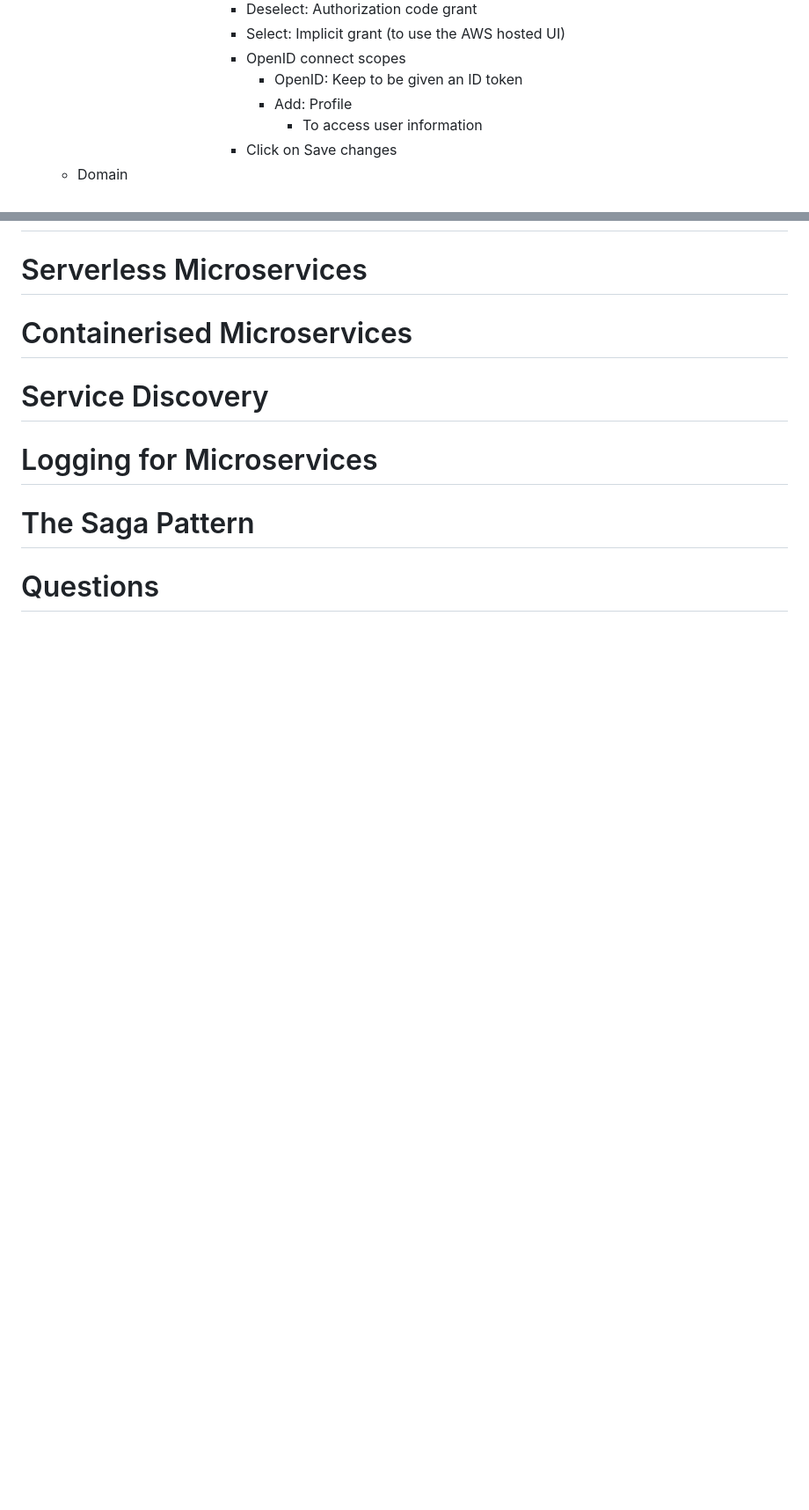
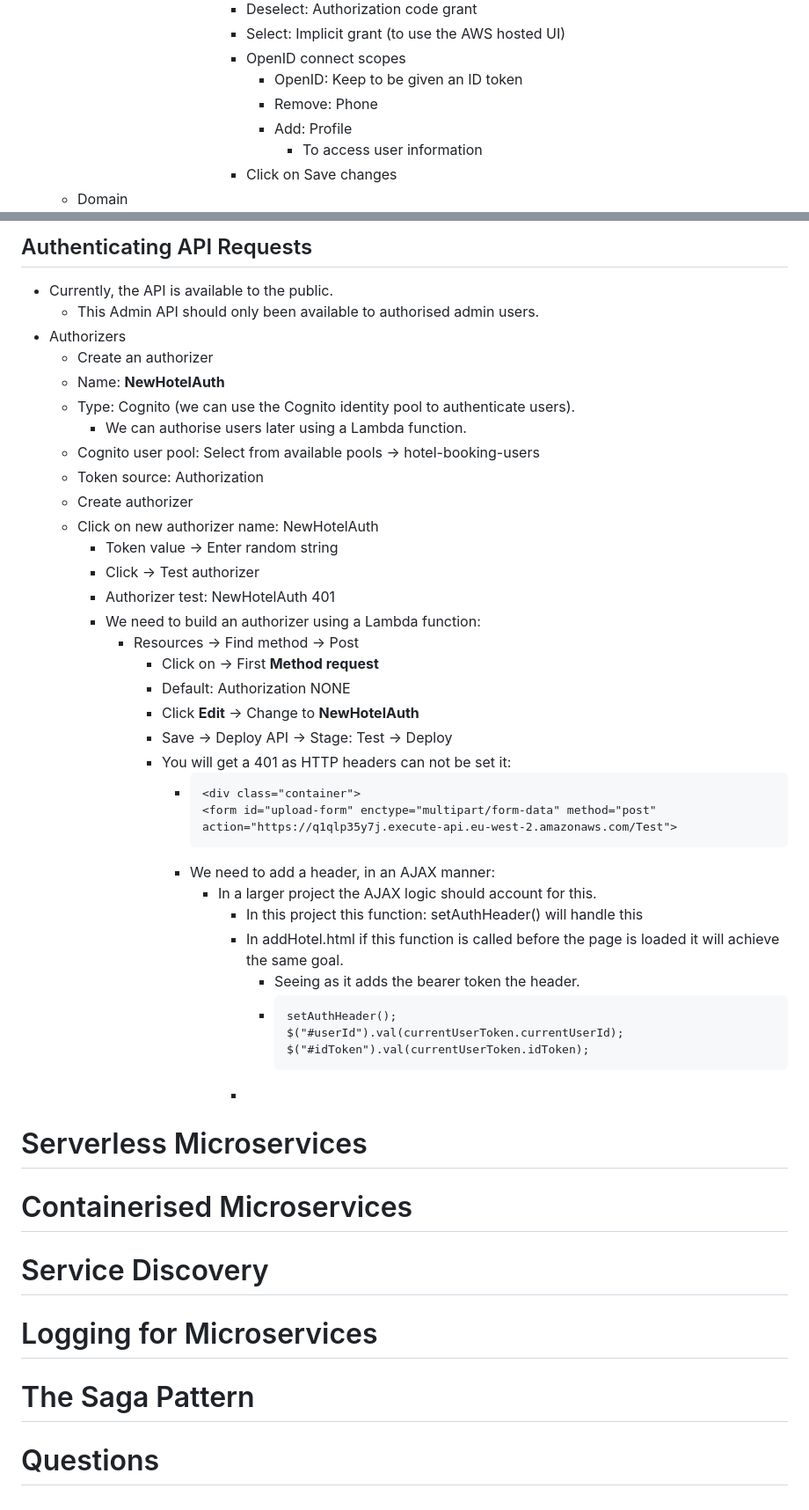
Before and after one commit to v-alan-m/Python-Microservice-on-AWS, a Markdown page: hotel/README.md, 2 parts joined by grey strips. Shown: that part at 88% size. Rendered like a GitHub page; blank space fills up the shorter version.

`````diff
--- a/README.md
+++ b/hotel/README.md
@@ -113,6 +119,7 @@
               - Select: Implicit grant (to use the AWS hosted UI)
               - OpenID connect scopes
                 - OpenID: Keep to be given an ID token
+                - Remove: Phone
                 - Add: Profile
                   - To access user information
               - Click on Save changes
@@ -166,5 +228,43 @@
+## Authenticating API Requests
+- Currently, the API is available to the public.
+  - This Admin API should only been available to authorised admin users.
+- Authorizers
+  - Create an authorizer
+  - Name: **NewHotelAuth**
+  - Type: Cognito (we can use the Cognito identity pool to authenticate users).
+    - We can authorise users later using a Lambda function.
+  - Cognito user pool: Select from available pools -> hotel-booking-users
+  - Token source: Authorization
+  - Create authorizer
+  - Click on new authorizer name: NewHotelAuth
+    - Token value -> Enter random string
+    - Click -> Test authorizer
+    - Authorizer test: NewHotelAuth 401
+    - We need to build an authorizer using a Lambda function:
+      - Resources -> Find method -> Post
+        - Click on -> First **Method request**
+        - Default: Authorization NONE
+        - Click **Edit** -> Change to **NewHotelAuth**
+        - Save -> Deploy API -> Stage: Test -> Deploy
+        - You will get a 401 as HTTP headers can not be set it:
+          - ```HTML
+            <div class="container">
+            <form id="upload-form" enctype="multipart/form-data" method="post" action="https://q1qlp35y7j.execute-api.eu-west-2.amazonaws.com/Test">
+            ````
+          - We need to add a header, in an AJAX manner:
+            - In a larger project the AJAX logic should account for this.
+              - In this project this function: setAuthHeader() will handle this
+              - In addHotel.html if this function is called before the page is loaded it will achieve the same goal.
+                - Seeing as it adds the bearer token the header.
+                - ```HTML
+                  setAuthHeader();
+                  $("#userId").val(currentUserToken.currentUserId);
+                  $("#idToken").val(currentUserToken.idToken);
+                  ```
+              -
 
 # Serverless Microservices
+
 
 # Containerised Microservices
 
`````
Also changed, not shown: other parts of hotel/README.md (+62 -1 lines), hotel/images/Flowchart.png (renamed from images/Flowchart.png), hotel/images/Overview.png (renamed from images/Overview.png), hotel/images/Typical microservice architecture.png (renamed from images/Typical microservice architecture.png), 25 other files.
